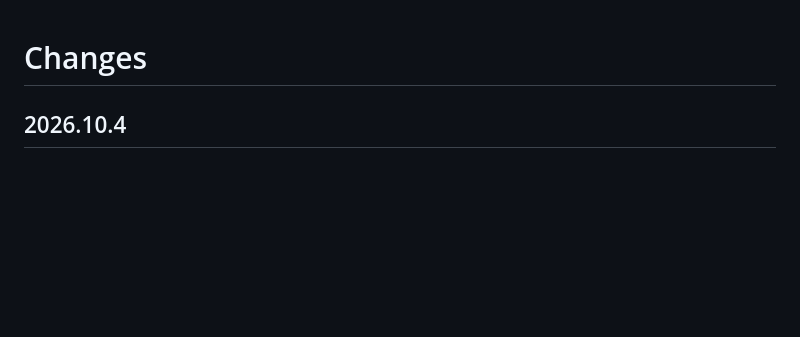
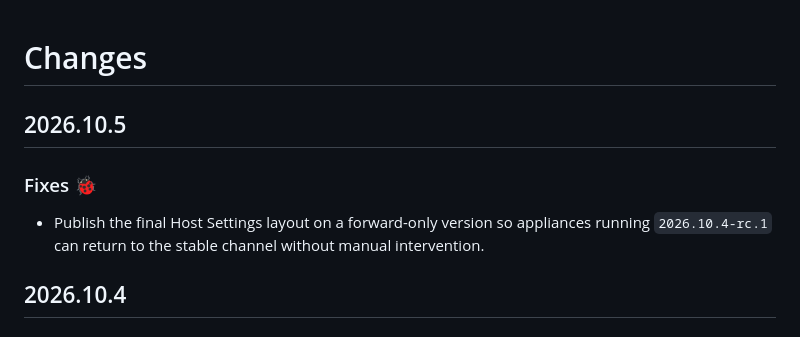
Before and after one commit to abeggled/openbridgeos, a Markdown page: RELEASENOTES.md, the part around the change. Drawn GitHub-style; blank space fills up the shorter version.

Commit message:
Prepare forward stable release 2026.10.5

```diff
--- a/RELEASENOTES.md
+++ b/RELEASENOTES.md
@@ -1,4 +1,8 @@
 # Changes
+## 2026.10.5
+### Fixes 🐞
+* Publish the final Host Settings layout on a forward-only version so appliances running `2026.10.4-rc.1` can return to the stable channel without manual intervention.
+
 ## 2026.10.4
 ### Fixes 🐞
 * Separate Host Identity and Timezone controls into two full-width rows for clearer administration.
```
